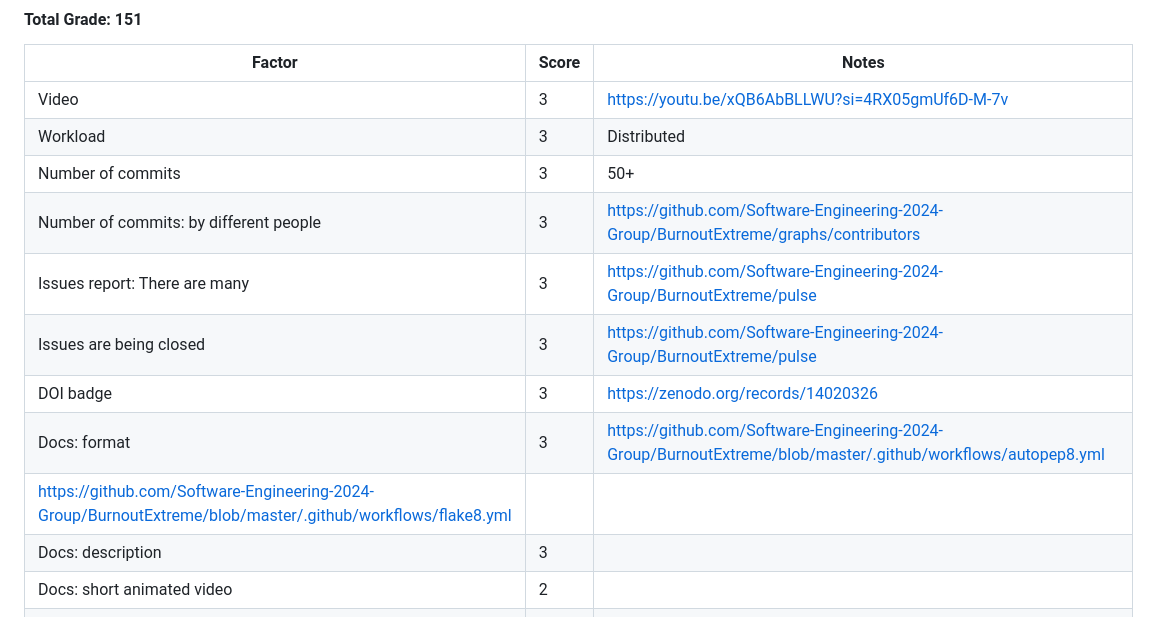
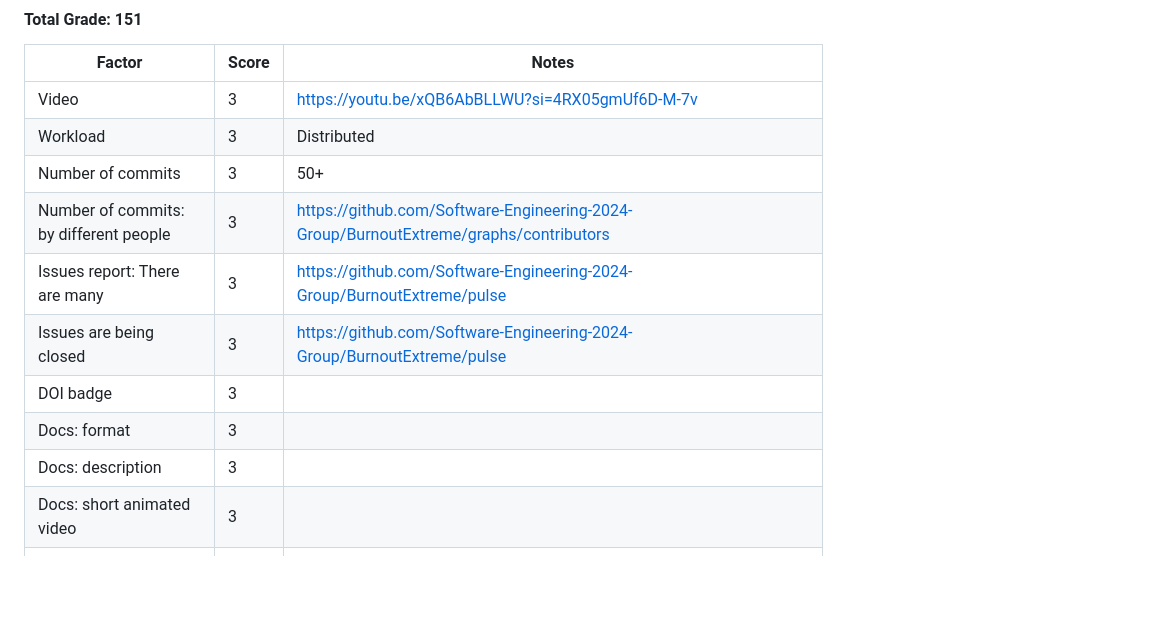
Before and after one commit to SoftwareEngineeringNCSU101/BurnoutExtreme, a Markdown page: README.md, the part around one of its changes. GitHub-like rendering; blank space fills up the shorter version.

```diff
--- a/README.md
+++ b/README.md
@@ -282,14 +282,13 @@ The BurnoutExtreme application can be extended with the following features:
 | Video | 3 | https://youtu.be/xQB6AbBLLWU?si=4RX05gmUf6D-M-7v |
 | Workload | 3 | Distributed |
 | Number of commits | 3 | 50+ |
-| Number of commits: by different people | 3 | https://github.com/Software-Engineering-2024-Group/BurnoutExtreme/graphs/contributors|
+| Number of commits: by different people | 3 | https://github.com/Software-Engineering-2024-Group/BurnoutExtreme/graphs/contributors |
 | Issues report: There are many | 3 | https://github.com/Software-Engineering-2024-Group/BurnoutExtreme/pulse |
 | Issues are being closed | 3 | https://github.com/Software-Engineering-2024-Group/BurnoutExtreme/pulse |
-| DOI badge | 3 | https://zenodo.org/records/14020326 |
-| Docs: format | 3 | https://github.com/Software-Engineering-2024-Group/BurnoutExtreme/blob/master/.github/workflows/autopep8.yml
-https://github.com/Software-Engineering-2024-Group/BurnoutExtreme/blob/master/.github/workflows/flake8.yml|
+| DOI badge | 3 |  |
+| Docs: format | 3 |  |
 | Docs: description  | 3 |  |
-| Docs: short animated video | 2 |  |
+| Docs: short animated video | 3 |  |
 | Docs: strong punchlines | 3 |  |
 | Docs: mini tutorials | 3 | https://github.com/Software-Engineering-2024-Group/BurnoutExtreme/blob/master/Tutorials.md#signup-and-sign-in |
 | Use of version control tools | 3 |  |
```
Also changed, not shown: other parts of README.md (+2 -1 lines).
